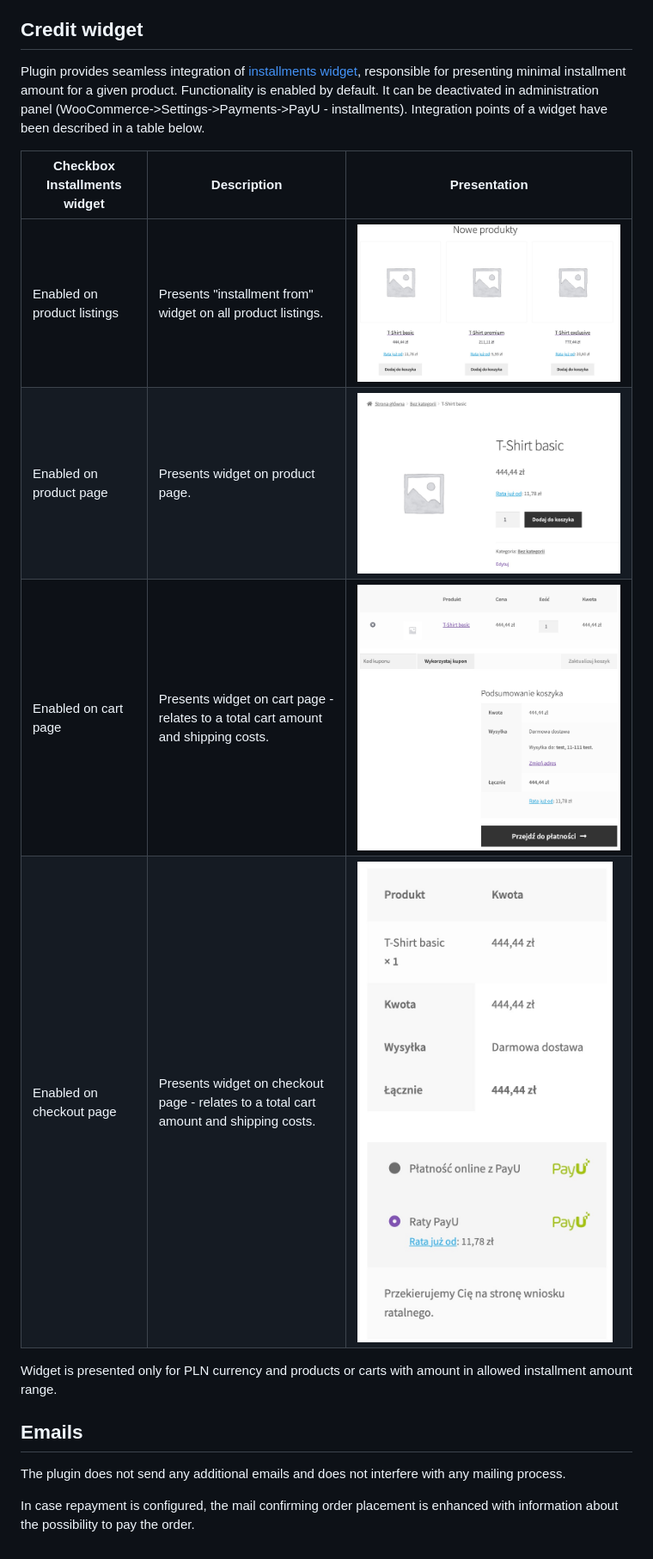
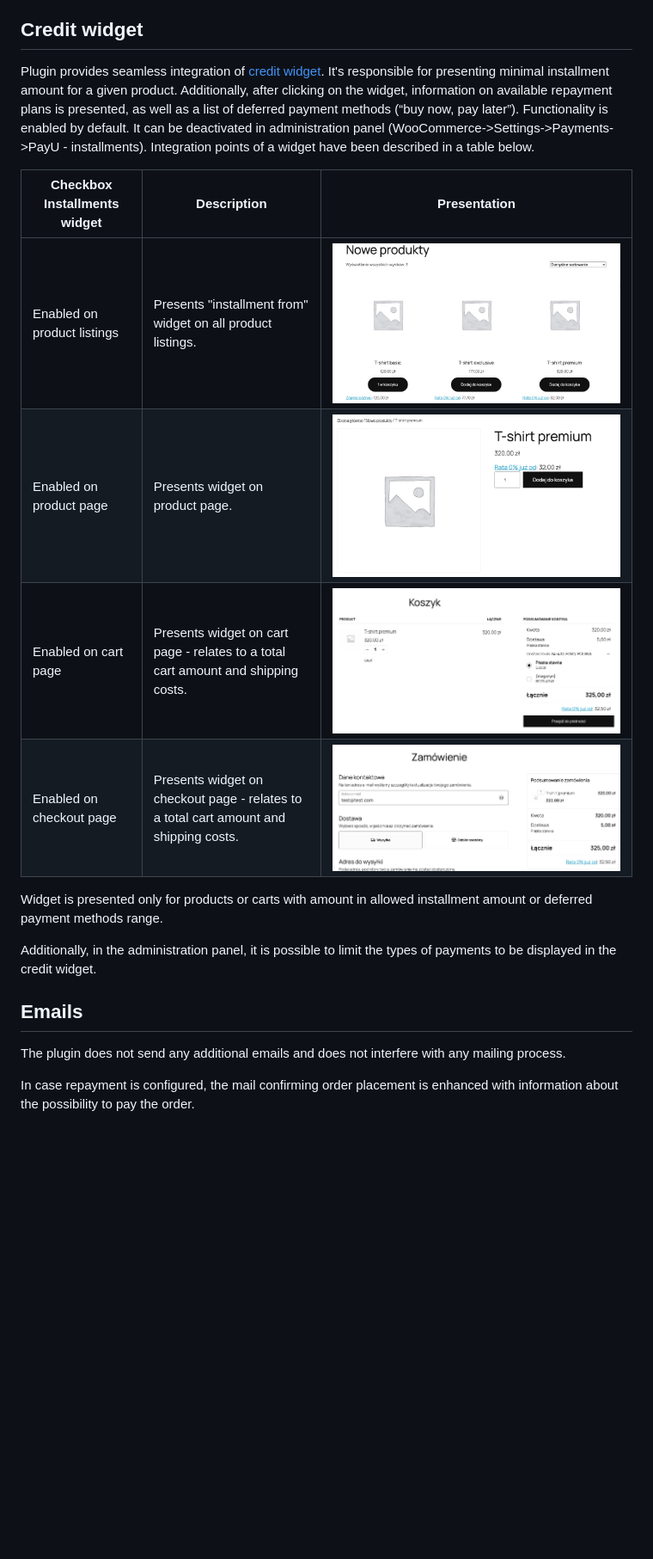
Before and after one commit to PayU-EMEA/woo-payu-payment-gateway, a Markdown page: README.EN.md, the part around one of its changes. Shown at 86% size. GitHub-like rendering; pictures changed too: readme_images/credit_widget_cart_page.jpg, readme_images/credit_widget_checkout_page.jpg, readme_images/credit_widget_listings.jpg; blank space fills up the shorter version.

```diff
--- a/README.EN.md
+++ b/README.EN.md
@@ -135,7 +135,8 @@ From user point of view, repayment is possible:
 * by clicking "Pay with PayU" link over order details section
 
 ## Credit widget
-Plugin provides seamless integration of [installments widget][ext14], responsible for presenting minimal installment amount for a given product.
+Plugin provides seamless integration of [credit widget][ext14]. It's responsible for presenting minimal installment amount for a given product.
+Additionally, after clicking on the widget, information on available repayment plans is presented, as well as a list of deferred payment methods (“buy now, pay later”).
 Functionality is enabled by default. It can be deactivated in administration panel (WooCommerce->Settings->Payments->PayU - installments).
 Integration points of a widget have been described in a table below.
 
@@ -146,7 +147,9 @@ Integration points of a widget have been described in a table below.
 | Enabled on cart page | <div style="max-width:200px">Presents widget on cart page - relates to a total cart amount and shipping costs.</div> |<div style="max-width:500px">![Prezentacja widgetu](readme_images/credit_widget_cart_page.jpg)</div>|
 | Enabled on checkout page | <div style="max-width:200px">Presents widget on checkout page - relates to a total cart amount and shipping costs.</div> |<div style="max-width:500px">![Prezentacja widgetu](readme_images/credit_widget_checkout_page.jpg)</div>|
 
-Widget is presented only for PLN currency and products or carts with amount in allowed installment amount range.
+Widget is presented only for products or carts with amount in allowed installment amount or deferred payment methods range.
+
+Additionally, in the administration panel, it is possible to limit the types of payments to be displayed in the credit widget.
 
 ## Emails
 The plugin does not send any additional emails and does not interfere with any mailing process.
```
Also changed, not shown: other parts of README.EN.md (+1 -1 lines), README.md (+8 -5 lines), 1 other file.
